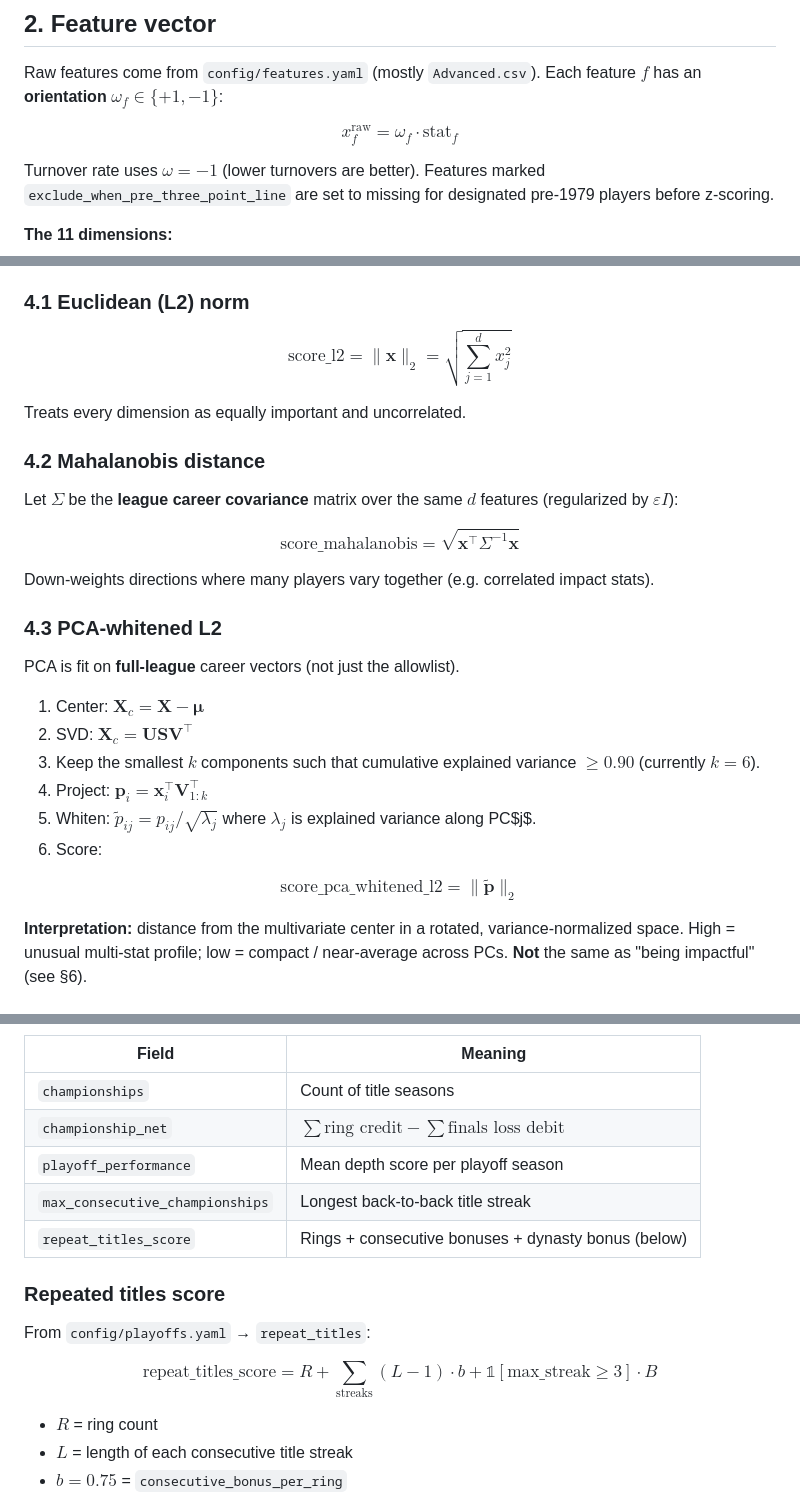
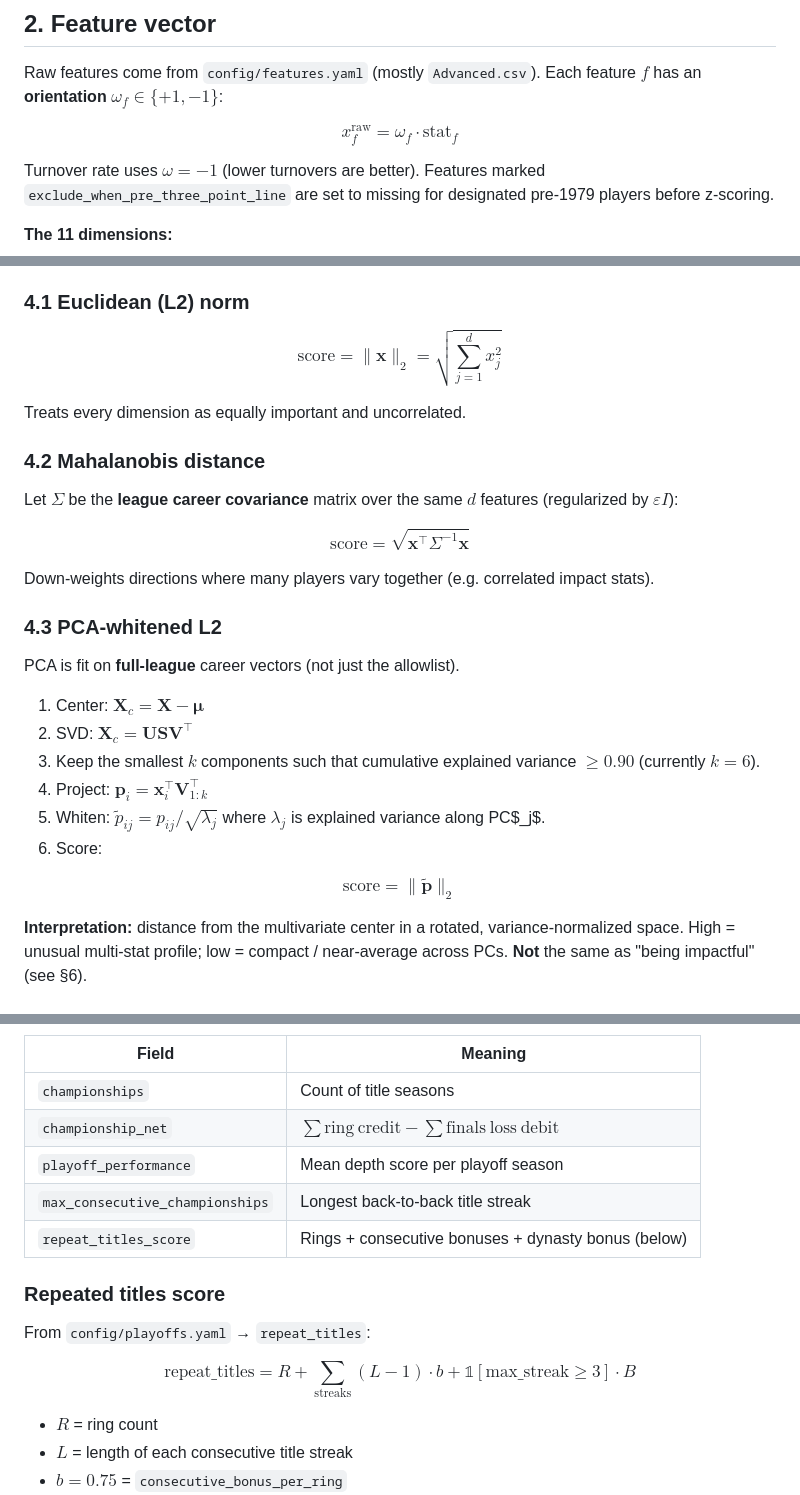
Before and after one commit to Micky-Huynh/GoatProject, a Markdown page: MATHS.md, 3 parts joined by grey strips. Drawn GitHub-style.

```diff
--- a/MATHS.md
+++ b/MATHS.md
@@ -23,7 +23,7 @@ The **allowlist** (100 curated players) is filtered *after* league-wide era adju
 
 Raw features come from `config/features.yaml` (mostly `Advanced.csv`). Each feature $f$ has an **orientation** $\omega_f \in \{+1, -1\}$:
 
-$$x_f^{\text{raw}} = \omega_f \cdot \text{stat}_f$$
+$$x_f^{\mathrm{raw}} = \omega_f \cdot \mathrm{stat}_f$$
 
 Turnover rate uses $\omega = -1$ (lower turnovers are better). Features marked `exclude_when_pre_three_point_line` are set to missing for designated pre-1979 players before z-scoring.
 
@@ -74,7 +74,7 @@ All three scores use the same $\mathbf{x}$ but measure "how extreme" the profile
 
 ### 4.1 Euclidean (L2) norm
 
-$$\text{score\_l2} = \|\mathbf{x}\|_2 = \sqrt{\sum_{j=1}^{d} x_j^2}$$
+$$\mathrm{score} = \|\mathbf{x}\|_2 = \sqrt{\sum_{j=1}^{d} x_j^2}$$
 
 Treats every dimension as equally important and uncorrelated.
 
@@ -82,7 +82,7 @@ Treats every dimension as equally important and uncorrelated.
 
 Let $\Sigma$ be the **league career covariance** matrix over the same $d$ features (regularized by $\varepsilon I$):
 
-$$\text{score\_mahalanobis} = \sqrt{\mathbf{x}^\top \Sigma^{-1} \mathbf{x}}$$
+$$\mathrm{score} = \sqrt{\mathbf{x}^\top \Sigma^{-1} \mathbf{x}}$$
 
 Down-weights directions where many players vary together (e.g. correlated impact stats).
 
@@ -94,10 +94,10 @@ PCA is fit on **full-league** career vectors (not just the allowlist).
 2. SVD: $\mathbf{X}_c = \mathbf{U} \mathbf{S} \mathbf{V}^\top$
 3. Keep the smallest $k$ components such that cumulative explained variance $\geq 0.90$ (currently $k = 6$).
 4. Project: $\mathbf{p}_i = \mathbf{x}_i^\top \mathbf{V}_{1:k}^\top$
-5. Whiten: $\tilde{p}_{ij} = p_{ij} / \sqrt{\lambda_j}$ where $\lambda_j$ is explained variance along PC$j$.
+5. Whiten: $\tilde{p}_{ij} = p_{ij} / \sqrt{\lambda_j}$ where $\lambda_j$ is explained variance along PC$_j$.
 6. Score:
 
-$$\text{score\_pca\_whitened\_l2} = \|\tilde{\mathbf{p}}\|_2$$
+$$\mathrm{score} = \|\tilde{\mathbf{p}}\|_2$$
 
 **Interpretation:** distance from the multivariate center in a rotated, variance-normalized space. High = unusual multi-stat profile; low = compact / near-average across PCs. **Not** the same as "being impactful" (see §6).
 
@@ -157,7 +157,7 @@ Aggregated per career:
 | Field | Meaning |
 |-------|---------|
 | `championships` | Count of title seasons |
-| `championship_net` | $\sum \text{ring credit} - \sum \text{finals loss debit}$ |
+| `championship_net` | $\sum \mathrm{ring\ credit} - \sum \mathrm{finals\ loss\ debit}$ |
 | `playoff_performance` | Mean depth score per playoff season |
 | `max_consecutive_championships` | Longest back-to-back title streak |
 | `repeat_titles_score` | Rings + consecutive bonuses + dynasty bonus (below) |
@@ -166,7 +166,7 @@ Aggregated per career:
 
 From `config/playoffs.yaml` → `repeat_titles`:
 
-$$\text{repeat\_titles\_score} = R + \sum_{\text{streaks}} (L - 1) \cdot b + \mathbb{1}[\text{max\_streak} \geq 3] \cdot B$$
+$$\mathrm{repeat\_titles} = R + \sum_{\mathrm{streaks}} (L - 1) \cdot b + \mathbb{1}[\mathrm{max\_streak} \geq 3] \cdot B$$
 
 - $R$ = ring count
 - $L$ = length of each consecutive title streak
```
Also changed, not shown: other parts of MATHS.md (+16 -16 lines).
